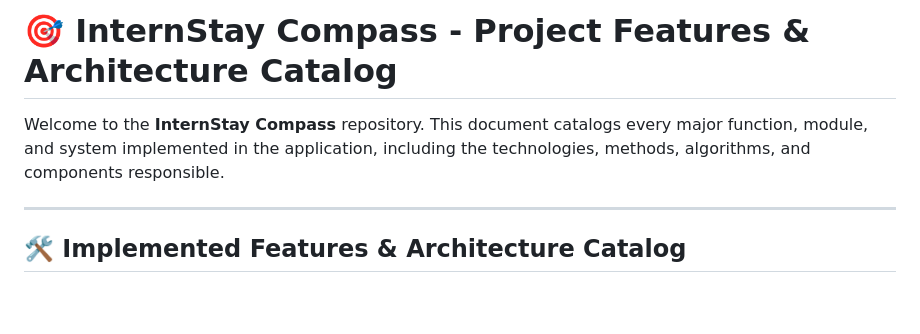
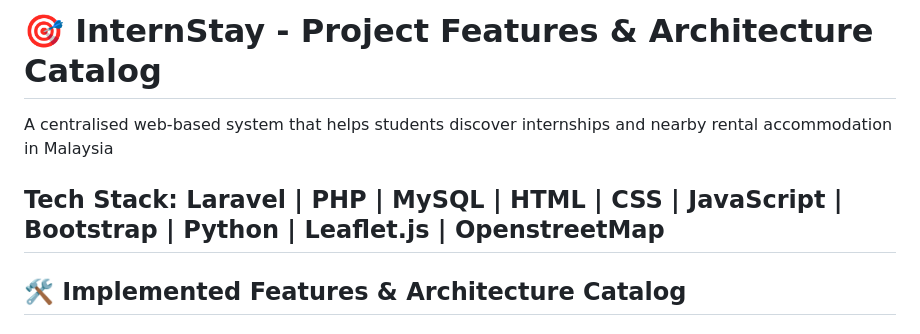
Before and after one commit to AlishaMaisarah/InternStay-Web-Based-System, a Markdown page: README.md, the part around the change. Drawn GitHub-style; blank space fills up the shorter version.

```diff
--- a/README.md
+++ b/README.md
@@ -1,7 +1,9 @@
-# 🎯 InternStay Compass - Project Features & Architecture Catalog
+# 🎯 InternStay - Project Features & Architecture Catalog
 
-Welcome to the **InternStay Compass** repository. This document catalogs every major function, module, and system implemented in the application, including the technologies, methods, algorithms, and components responsible.
+A centralised web-based system that helps students discover internships and nearby rental accommodation in Malaysia
 
+Tech Stack:
+Laravel | PHP | MySQL | HTML | CSS | JavaScript | Bootstrap | Python | Leaflet.js | OpenstreetMap
 ---
 
 ## 🛠️ Implemented Features & Architecture Catalog
```
